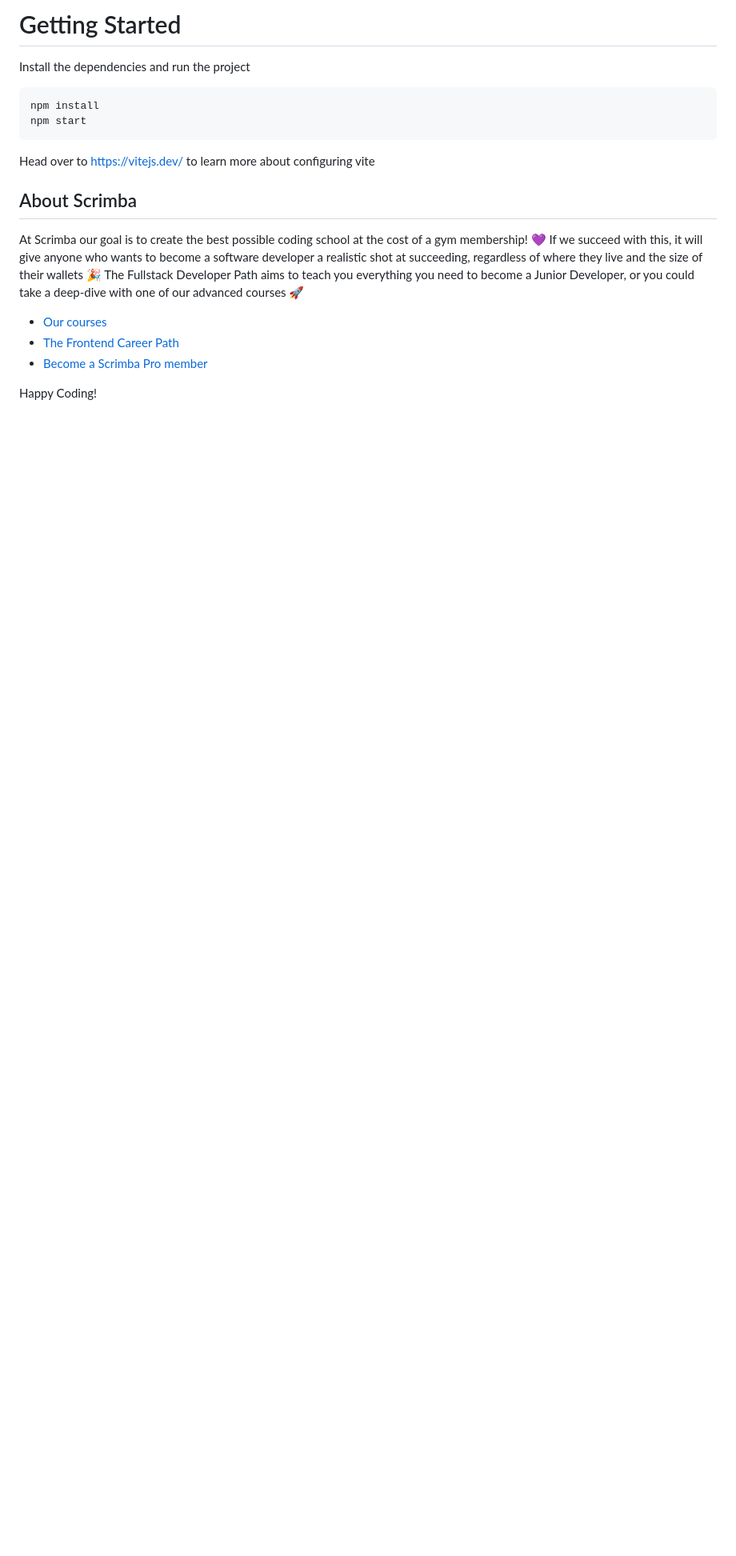
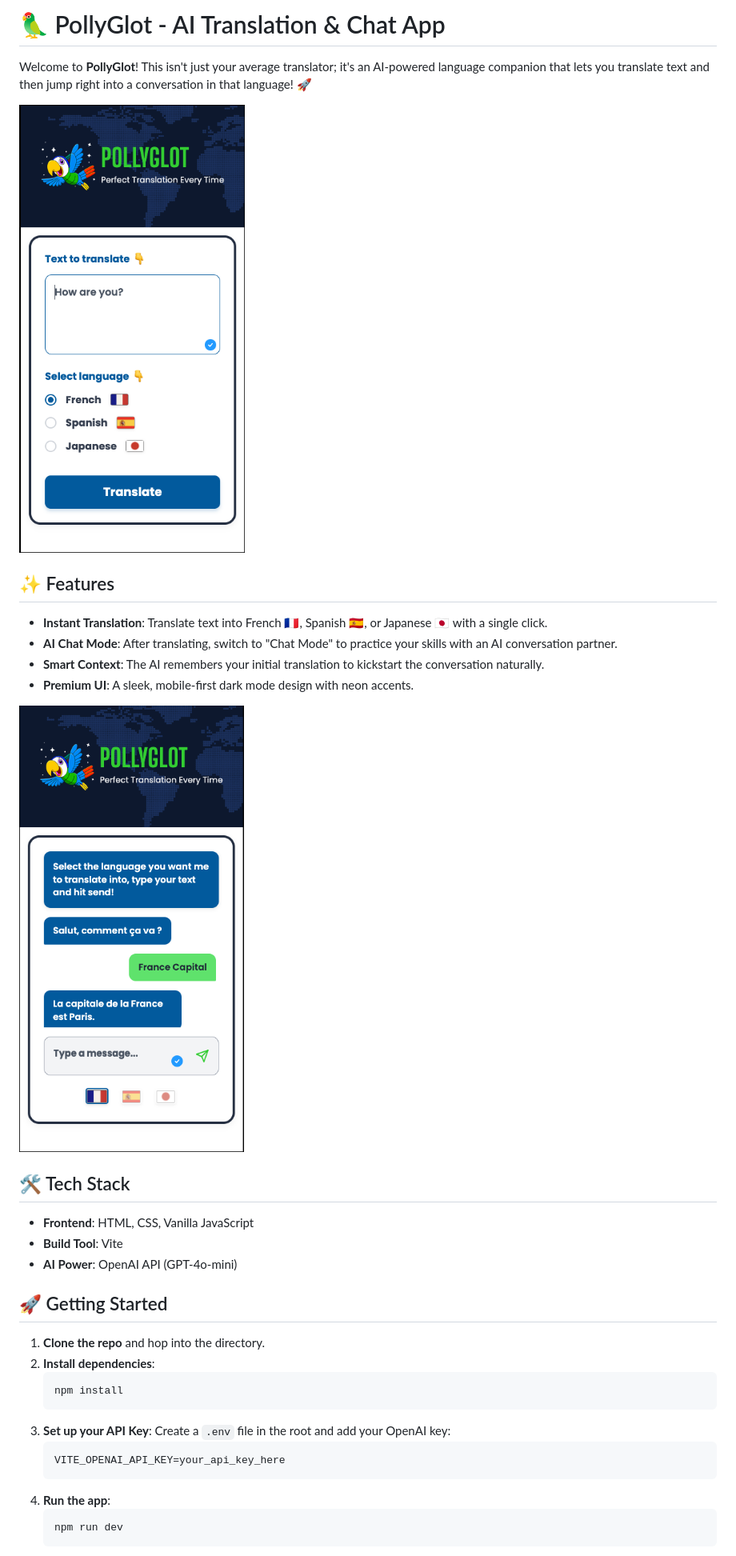
Before and after one commit to AryanBhargavprojects/AI---Language-Translator-Chat-App, a Markdown page: README.md, the part around one of its changes. Shown at 80% size. Rendered like a GitHub page; pictures changed too: image-2.png (added), image-3.png (added); blank space fills up the shorter version.

Commit message:
Bug Fix V1

````diff
--- a/README.md
+++ b/README.md
@@ -1,19 +1,38 @@
-# Getting Started
-Install the dependencies and run the project
-```
-npm install
-npm start
-```
+# 🦜 PollyGlot - AI Translation & Chat App
 
-Head over to https://vitejs.dev/ to learn more about configuring vite
-## About Scrimba
+Welcome to **PollyGlot**! This isn't just your average translator; it's an AI-powered language companion that lets you translate text and then jump right into a conversation in that language! 🚀
 
-At Scrimba our goal is to create the best possible coding school at the cost of a gym membership! 💜
-If we succeed with this, it will give anyone who wants to become a software developer a realistic shot at succeeding, regardless of where they live and the size of their wallets 🎉
-The Fullstack Developer Path aims to teach you everything you need to become a Junior Developer, or you could take a deep-dive with one of our advanced courses 🚀
+![alt text](image-2.png)
 
-- [Our courses](https://scrimba.com/courses)
-- [The Frontend Career Path](https://scrimba.com/fullstack-path-c0fullstack)
-- [Become a Scrimba Pro member](https://scrimba.com/pricing)
+## ✨ Features
 
-Happy Coding!
+- **Instant Translation**: Translate text into French 🇫🇷, Spanish 🇪🇸, or Japanese 🇯🇵 with a single click.
+- **AI Chat Mode**: After translating, switch to "Chat Mode" to practice your skills with an AI conversation partner.
+- **Smart Context**: The AI remembers your initial translation to kickstart the conversation naturally.
+- **Premium UI**: A sleek, mobile-first dark mode design with neon accents.
+
+![alt text](image-3.png)
+
+## 🛠️ Tech Stack
+
+- **Frontend**: HTML, CSS, Vanilla JavaScript
+- **Build Tool**: Vite
+- **AI Power**: OpenAI API (GPT-4o-mini)
+
+## 🚀 Getting Started
+
+1.  **Clone the repo** and hop into the directory.
+2.  **Install dependencies**:
+    ```bash
+    npm install
+    ```
+3.  **Set up your API Key**:
+    Create a `.env` file in the root and add your OpenAI key:
+    ```env
+    VITE_OPENAI_API_KEY=your_api_key_here
+    ```
+4.  **Run the app**:
+    ```bash
+    npm run dev
+    ```
+
````
Also changed, not shown: other parts of README.md (+1 -0 lines), 2 other files.
